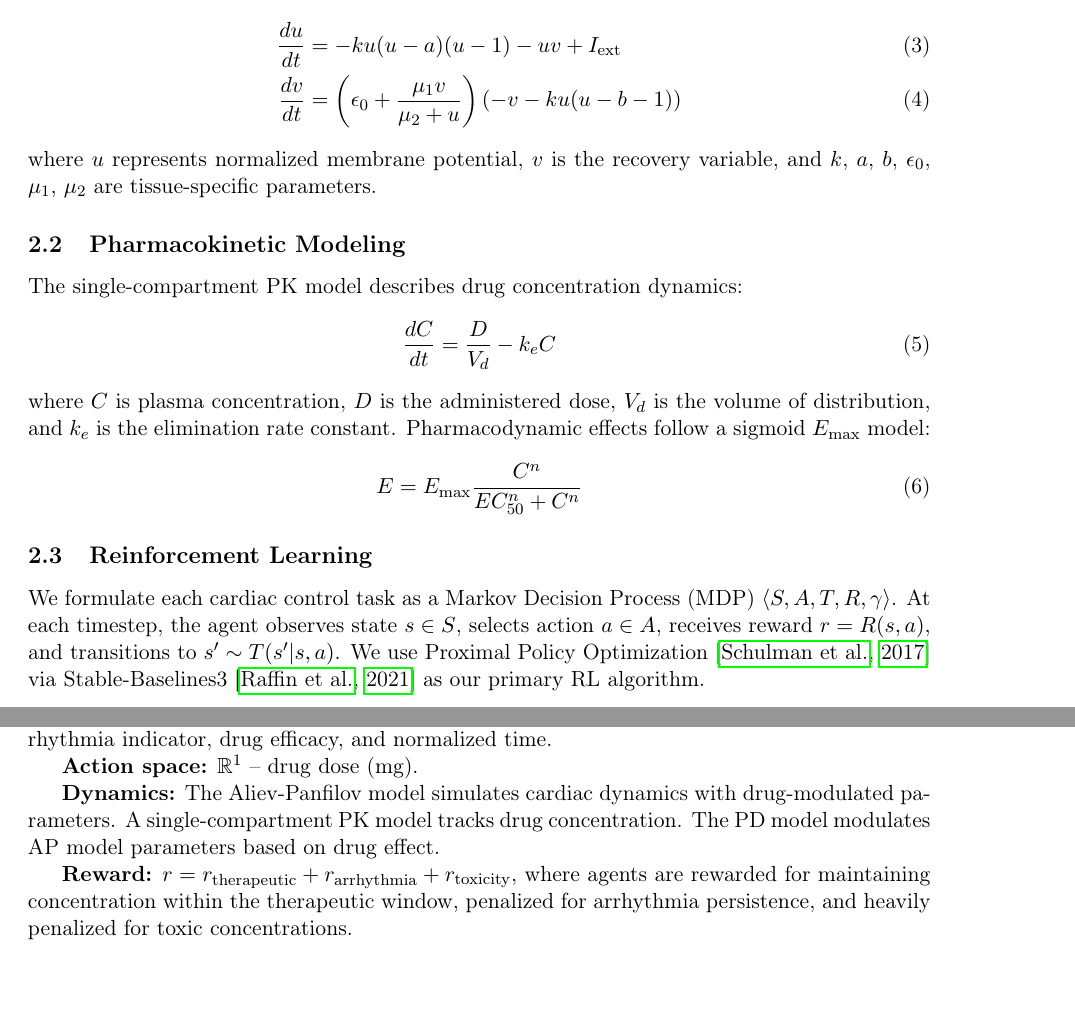
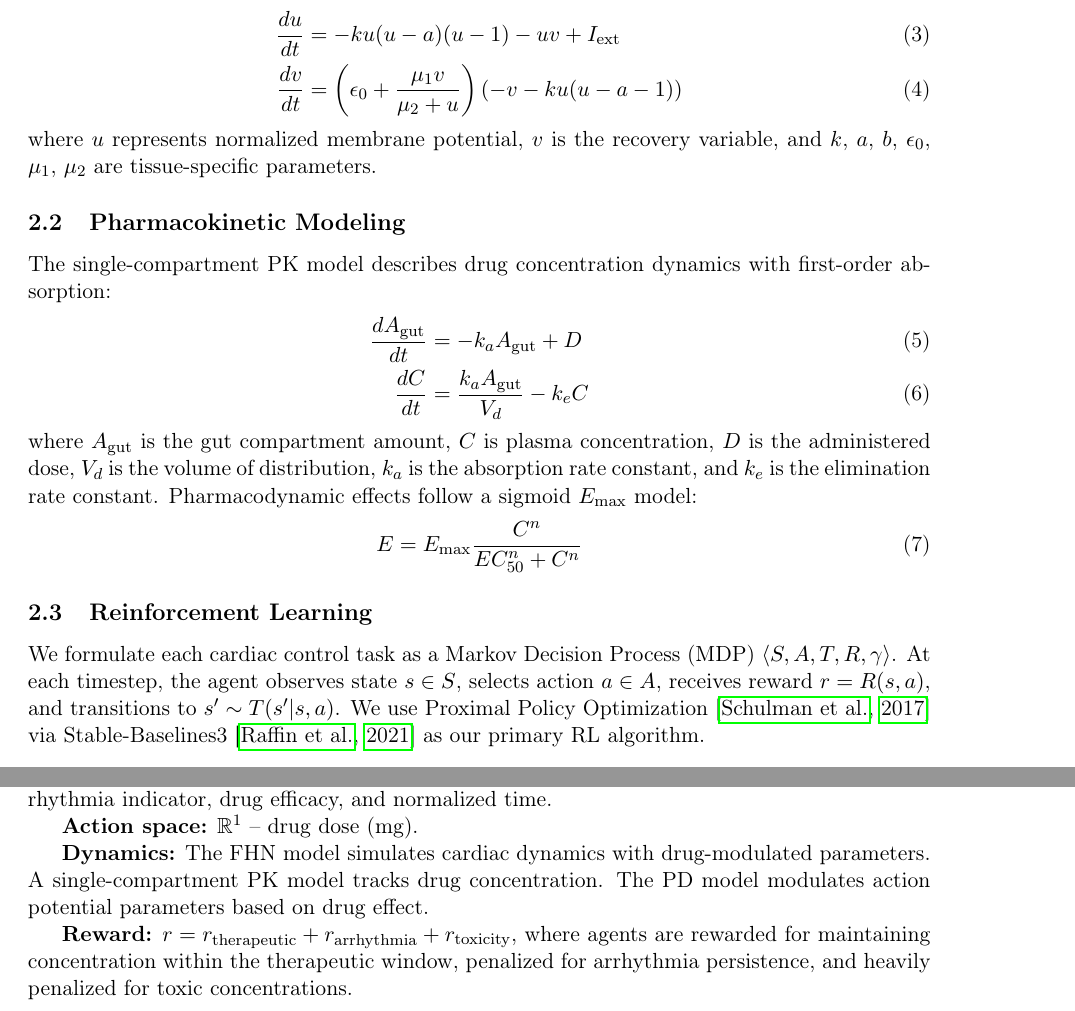
Before and after one commit to HassDhia/cardiosim, a LaTeX paper (paper/cardiosim.tex): two parts of pages 2 and 3 of 7, joined at a grey line, cut so that both start at the same text. Compiled offline with pdfLaTeX.

Commit message:
Fix academic review issues: model swap, AP equation, PK equation
- Paper now correctly states AntiarrhythmicDosing uses FHN model
  and DefibrillationTiming uses Aliev-Panfilov (matching code)
- AP recovery equation: b -> a (matching original paper and code)
- PK equation now shows two-stage gut absorption model (matching code)
- Implementation section: SciPy -> NumPy (RK4 is hand-rolled)

```diff
--- a/paper/cardiosim.tex
+++ b/paper/cardiosim.tex
@@ -54,17 +54,18 @@ where $v$ is the membrane potential, $w$ is the recovery variable, $I_{\text{ext
 The Aliev-Panfilov (AP) model \citep{aliev1996simple} provides cardiac-specific action potential dynamics:
 \begin{align}
     \frac{du}{dt} &= -ku(u - a)(u - 1) - uv + I_{\text{ext}} \\
-    \frac{dv}{dt} &= \left(\epsilon_0 + \frac{\mu_1 v}{\mu_2 + u}\right)(-v - ku(u - b - 1))
+    \frac{dv}{dt} &= \left(\epsilon_0 + \frac{\mu_1 v}{\mu_2 + u}\right)(-v - ku(u - a - 1))
 \end{align}
 where $u$ represents normalized membrane potential, $v$ is the recovery variable, and $k$, $a$, $b$, $\epsilon_0$, $\mu_1$, $\mu_2$ are tissue-specific parameters.
 
 \subsection{Pharmacokinetic Modeling}
 
-The single-compartment PK model describes drug concentration dynamics:
-\begin{equation}
-    \frac{dC}{dt} = \frac{D}{V_d} - k_e C
-\end{equation}
-where $C$ is plasma concentration, $D$ is the administered dose, $V_d$ is the volume of distribution, and $k_e$ is the elimination rate constant. Pharmacodynamic effects follow a sigmoid $E_{\max}$ model:
+The single-compartment PK model describes drug concentration dynamics with first-order absorption:
+\begin{align}
+    \frac{dA_{\text{gut}}}{dt} &= -k_a A_{\text{gut}} + D \\
+    \frac{dC}{dt} &= \frac{k_a A_{\text{gut}}}{V_d} - k_e C
+\end{align}
+where $A_{\text{gut}}$ is the gut compartment amount, $C$ is plasma concentration, $D$ is the administered dose, $V_d$ is the volume of distribution, $k_a$ is the absorption rate constant, and $k_e$ is the elimination rate constant. Pharmacodynamic effects follow a sigmoid $E_{\max}$ model:
 \begin{equation}
     E = E_{\max} \frac{C^n}{EC_{50}^n + C^n}
 \end{equation}
@@ -107,7 +108,7 @@ CardioSim provides three environments, each targeting a distinct cardiac control
 
 \textbf{Action space:} $\mathbb{R}^1$ -- drug dose (mg).
 
-\textbf{Dynamics:} The Aliev-Panfilov model simulates cardiac dynamics with drug-modulated parameters. A single-compartment PK model tracks drug concentration. The PD model modulates AP model parameters based on drug effect.
+\textbf{Dynamics:} The FHN model simulates cardiac dynamics with drug-modulated parameters. A single-compartment PK model tracks drug concentration. The PD model modulates action potential parameters based on drug effect.
 
 \textbf{Reward:} $r = r_{\text{therapeutic}} + r_{\text{arrhythmia}} + r_{\text{toxicity}}$, where agents are rewarded for maintaining concentration within the therapeutic window, penalized for arrhythmia persistence, and heavily penalized for toxic concentrations.
 
```
Also changed, not shown: paper/cardiosim.pdf, paper/cardiosim.tex (4 more changed lines).
